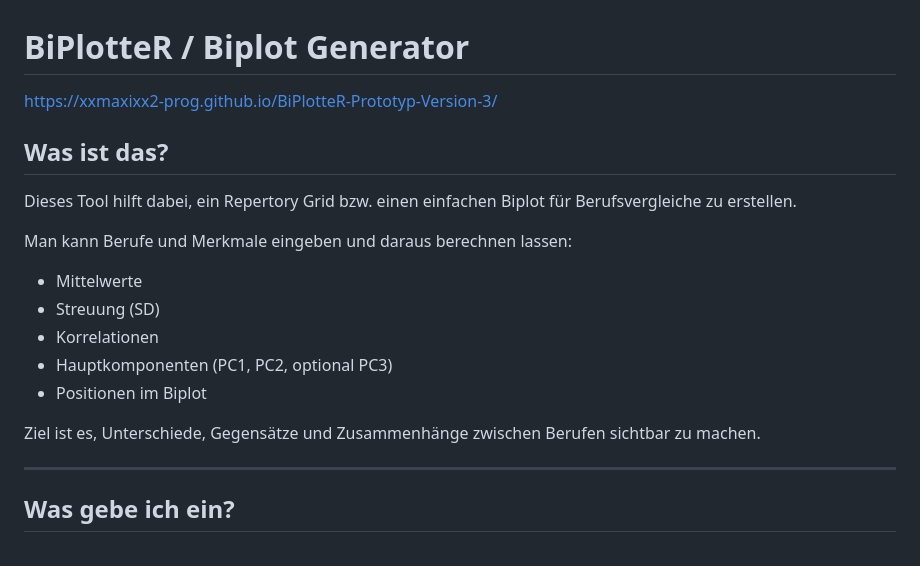
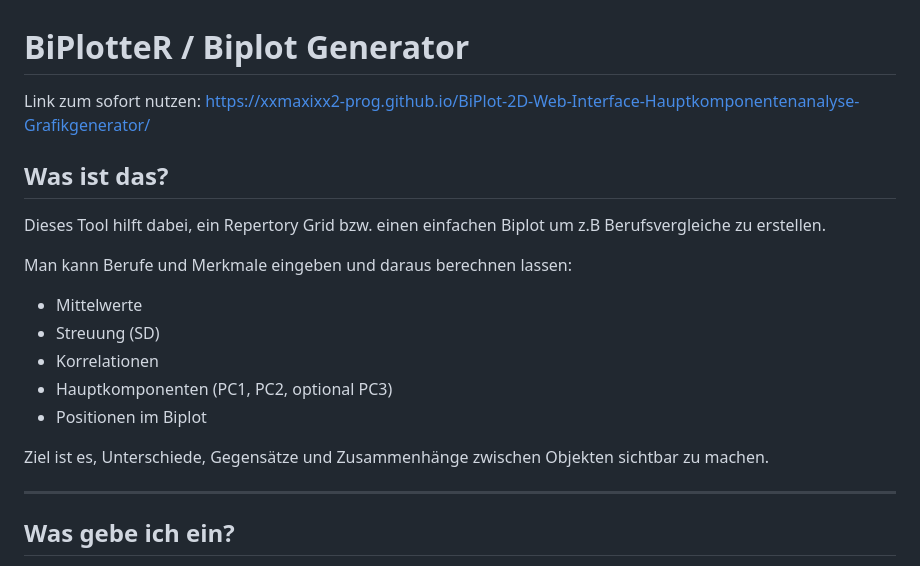
Before and after one commit to xxmaxixx2-prog/BiPlot-2D-Web-Interface-Hauptkomponentenanalyse-Grafikgenerator, a Markdown page: README.md, the part around the change. Drawn GitHub-style.

Commit message:
Update README.md
neuer link

```diff
--- a/README.md
+++ b/README.md
@@ -1,9 +1,9 @@
 # BiPlotteR / Biplot Generator
-
-https://xxmaxixx2-prog.github.io/BiPlotteR-Prototyp-Version-3/
+Link zum sofort nutzen:
+https://xxmaxixx2-prog.github.io/BiPlot-2D-Web-Interface-Hauptkomponentenanalyse-Grafikgenerator/
 
 ## Was ist das?
-Dieses Tool hilft dabei, ein Repertory Grid bzw. einen einfachen Biplot für Berufsvergleiche zu erstellen.
+Dieses Tool hilft dabei, ein Repertory Grid bzw. einen einfachen Biplot um z.B Berufsvergleiche zu erstellen.
 
 Man kann Berufe und Merkmale eingeben und daraus berechnen lassen:
 - Mittelwerte
@@ -12,7 +12,7 @@ Man kann Berufe und Merkmale eingeben und daraus berechnen lassen:
 - Hauptkomponenten (PC1, PC2, optional PC3)
 - Positionen im Biplot
 
-Ziel ist es, Unterschiede, Gegensätze und Zusammenhänge zwischen Berufen sichtbar zu machen.
+Ziel ist es, Unterschiede, Gegensätze und Zusammenhänge zwischen Objekten sichtbar zu machen.
 
 ---
 
```
